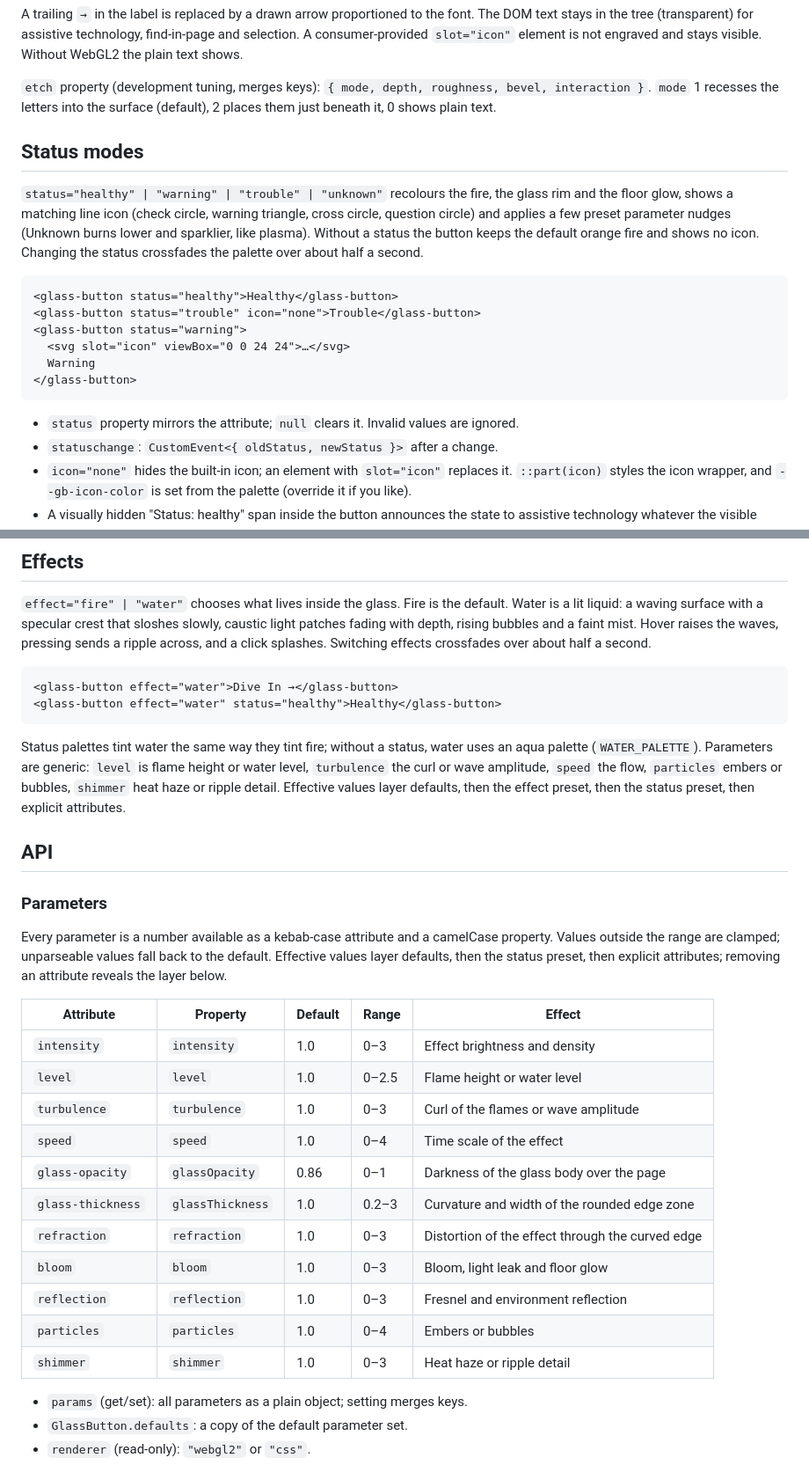
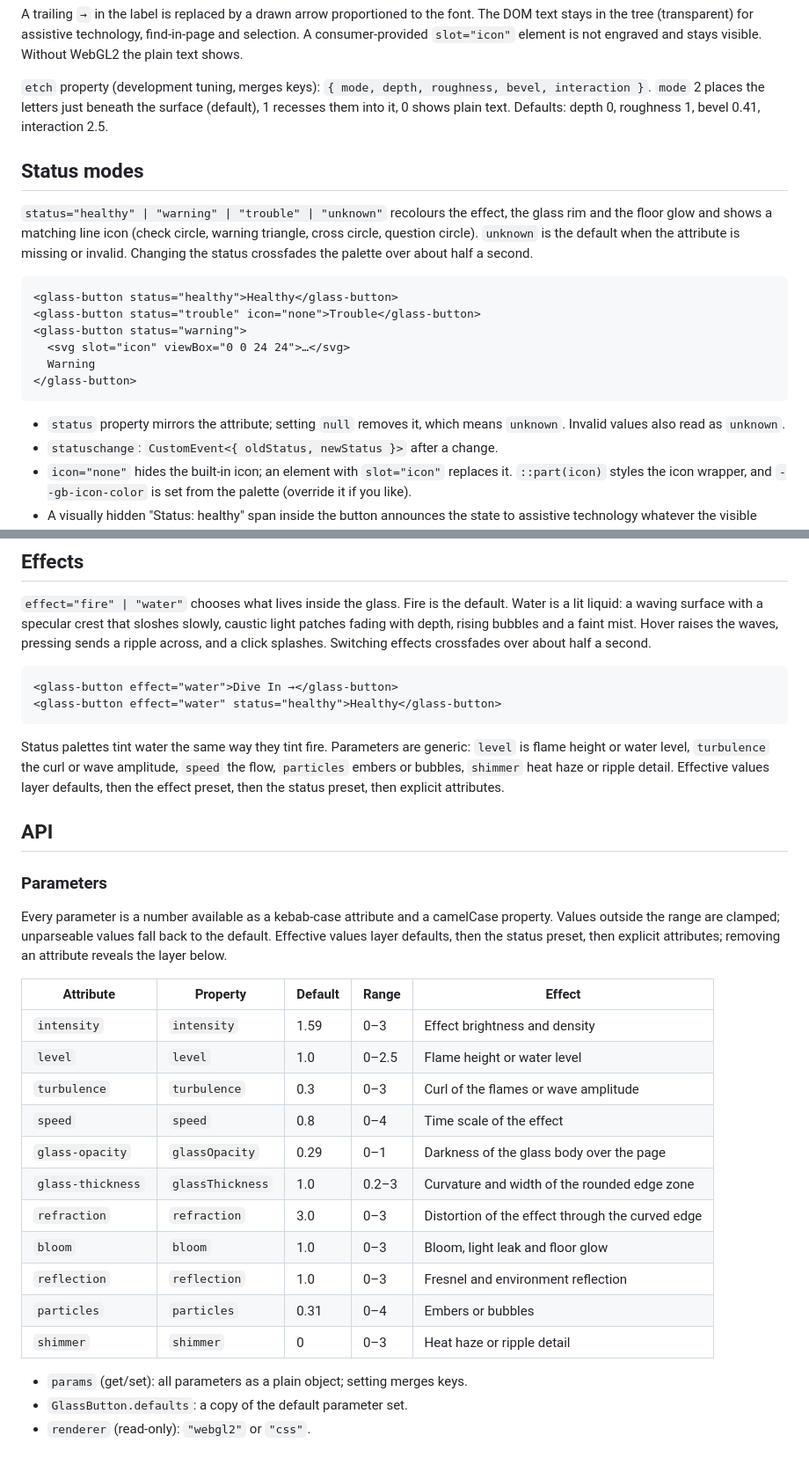
Before and after one commit to vic10us/glass-button, a Markdown page: README.md, 2 parts joined by grey strips. Shown at 88% size. GitHub-like rendering.

Commit message:
defaults: unknown status, clearer glass, calmer plasma, sub-surface lettering
New parameter defaults: intensity 1.59, turbulence 0.3, speed 0.8,
glass-opacity 0.29, refraction 3, particles 0.31, shimmer 0. Engraving
defaults: mode 2 (below surface), depth 0, roughness 1, bevel 0.41,
interaction 2.5. A missing or invalid status now means unknown rather than
a status-less look, and the unknown preset no longer nudges parameters so
the defaults apply exactly. Demo, tests and README follow.

````diff
--- a/README.md
+++ b/README.md
@@ -174,17 +174,17 @@ find-in-page and selection. A consumer-provided `slot="icon"` element is not
 engraved and stays visible. Without WebGL2 the plain text shows.
 
 `etch` property (development tuning, merges keys): `{ mode, depth,
-roughness, bevel, interaction }`. `mode` 1 recesses the letters into the
-surface (default), 2 places them just beneath it, 0 shows plain text.
+roughness, bevel, interaction }`. `mode` 2 places the letters just beneath
+the surface (default), 1 recesses them into it, 0 shows plain text. Defaults:
+depth 0, roughness 1, bevel 0.41, interaction 2.5.
 
 ## Status modes
 
-`status="healthy" | "warning" | "trouble" | "unknown"` recolours the fire,
-the glass rim and the floor glow, shows a matching line icon (check circle,
-warning triangle, cross circle, question circle) and applies a few preset
-parameter nudges (Unknown burns lower and sparklier, like plasma). Without
-a status the button keeps the default orange fire and shows no icon.
-Changing the status crossfades the palette over about half a second.
+`status="healthy" | "warning" | "trouble" | "unknown"` recolours the effect,
+the glass rim and the floor glow and shows a matching line icon (check
+circle, warning triangle, cross circle, question circle). `unknown` is the
+default when the attribute is missing or invalid. Changing the status
+crossfades the palette over about half a second.
 
 ```html
 <glass-button status="healthy">Healthy</glass-button>
@@ -195,8 +195,8 @@ Changing the status crossfades the palette over about half a second.
 </glass-button>
 ```
 
-- `status` property mirrors the attribute; `null` clears it. Invalid values
-  are ignored.
+- `status` property mirrors the attribute; setting `null` removes it, which
+  means `unknown`. Invalid values also read as `unknown`.
 - `statuschange`: `CustomEvent<{ oldStatus, newStatus }>` after a change.
 - `icon="none"` hides the built-in icon; an element with `slot="icon"`
   replaces it. `::part(icon)` styles the icon wrapper, and
@@ -221,8 +221,7 @@ click splashes. Switching effects crossfades over about half a second.
 <glass-button effect="water" status="healthy">Healthy</glass-button>
 ```
 
-Status palettes tint water the same way they tint fire; without a status,
-water uses an aqua palette (`WATER_PALETTE`). Parameters are generic: `level`
+Status palettes tint water the same way they tint fire. Parameters are generic: `level`
 is flame height or water level, `turbulence` the curl or wave amplitude,
 `speed` the flow, `particles` embers or bubbles, `shimmer` heat haze or
 ripple detail. Effective values layer defaults, then
@@ -240,17 +239,17 @@ below.
 
 | Attribute | Property | Default | Range | Effect |
 |---|---|---|---|---|
-| `intensity` | `intensity` | 1.0 | 0–3 | Effect brightness and density |
+| `intensity` | `intensity` | 1.59 | 0–3 | Effect brightness and density |
 | `level` | `level` | 1.0 | 0–2.5 | Flame height or water level |
-| `turbulence` | `turbulence` | 1.0 | 0–3 | Curl of the flames or wave amplitude |
-| `speed` | `speed` | 1.0 | 0–4 | Time scale of the effect |
-| `glass-opacity` | `glassOpacity` | 0.86 | 0–1 | Darkness of the glass body over the page |
+| `turbulence` | `turbulence` | 0.3 | 0–3 | Curl of the flames or wave amplitude |
+| `speed` | `speed` | 0.8 | 0–4 | Time scale of the effect |
+| `glass-opacity` | `glassOpacity` | 0.29 | 0–1 | Darkness of the glass body over the page |
 | `glass-thickness` | `glassThickness` | 1.0 | 0.2–3 | Curvature and width of the rounded edge zone |
-| `refraction` | `refraction` | 1.0 | 0–3 | Distortion of the effect through the curved edge |
+| `refraction` | `refraction` | 3.0 | 0–3 | Distortion of the effect through the curved edge |
 | `bloom` | `bloom` | 1.0 | 0–3 | Bloom, light leak and floor glow |
 | `reflection` | `reflection` | 1.0 | 0–3 | Fresnel and environment reflection |
-| `particles` | `particles` | 1.0 | 0–4 | Embers or bubbles |
-| `shimmer` | `shimmer` | 1.0 | 0–3 | Heat haze or ripple detail |
+| `particles` | `particles` | 0.31 | 0–4 | Embers or bubbles |
+| `shimmer` | `shimmer` | 0 | 0–3 | Heat haze or ripple detail |
 
 - `params` (get/set): all parameters as a plain object; setting merges keys.
 - `GlassButton.defaults`: a copy of the default parameter set.
````
Also changed, not shown: docs/media/hero.png, docs/media/statuses.png, docs/media/water.png, 7 other files.
